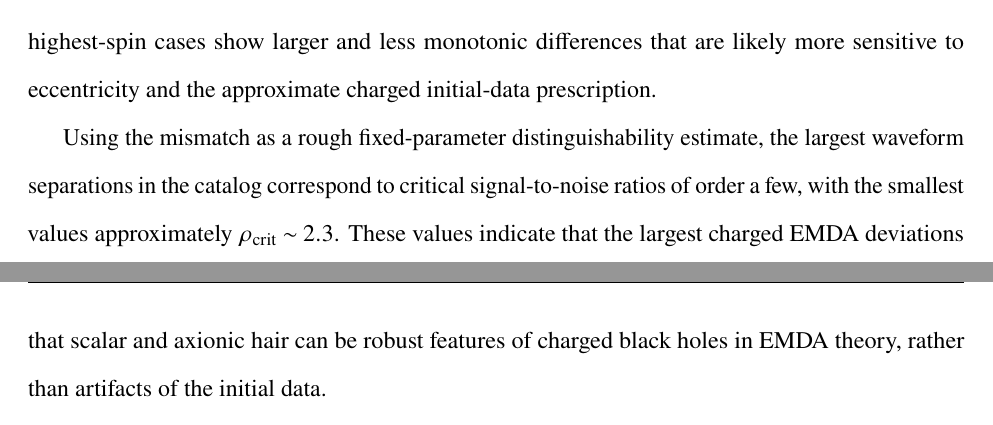
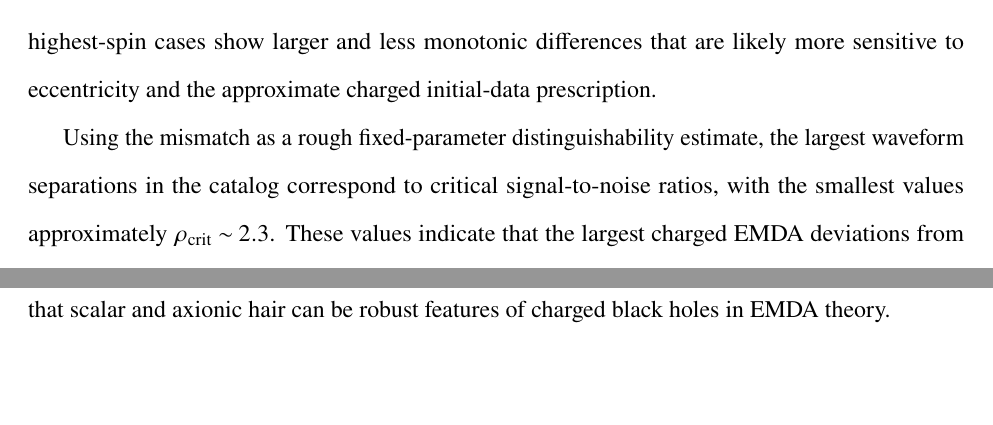
Before and after one commit to Andrewjcarroll/Dissertation, a LaTeX thesis (Dissertation.tex, which reads Conclusion.tex, EMDA_Chapter_2.tex): two parts of pages 65 and 88 of 230 before the commit and two parts of pages 65 and 87 of 230 after it, joined at a grey line, cut so that both start at the same text, the shorter picture padded with empty space. Compiled offline with pdfLaTeX.

Commit message:
minor edits to EMDA chapters 2 and 3

```diff
--- a/Conclusion.tex
+++ b/Conclusion.tex
@@ -6,7 +6,7 @@ The second theme is the improvement of numerical relativity methods through the
 
 In the first EMDA portion of this dissertation, we developed a method for constructing approximate binary black-hole initial data in Einstein--Maxwell--dilaton--axion theory. This allowed us to evolve head-on collisions of charged black holes across a range of initial spins, charges, and field configurations. These simulations were used to study whether the additional fields present in EMDA theory remain associated with black holes in the fully nonlinear merger regime.
 
-We found that scalar hair persists through merger for initially scalarized Kerr--Sen black holes. When the black holes carry nontrivial electric charge, the dilaton field remains present after merger. When both charge and spin are present, the remnant also retains an axion field. The horizon quantities of the final black hole settle to approximately constant values, supporting the interpretation that the remnant approaches another Kerr--Sen black hole. We also showed that initially unscalarized black holes can dynamically develop scalar hair. In particular, initially Kerr--Newman-like black holes in EMDA evolve toward configurations with nontrivial scalar structure. These results suggest that scalar and axionic hair can be robust features of charged black holes in EMDA theory, rather than artifacts of the initial data.
+We found that scalar hair persists through merger for initially scalarized Kerr--Sen black holes. When the black holes carry nontrivial electric charge, the dilaton field remains present after merger. When both charge and spin are present, the remnant also retains an axion field. The horizon quantities of the final black hole settle to approximately constant values, supporting the interpretation that the remnant approaches another Kerr--Sen black hole. We also showed that initially unscalarized black holes can dynamically develop scalar hair. In particular, initially Kerr--Newman-like black holes in EMDA evolve toward configurations with nontrivial scalar structure. These results suggest that scalar and axionic hair can be robust features of charged black holes in EMDA theory.
 
 For inspiraling black-hole binaries, we found that increasing the charge produces small changes in the gravitational waveform relative to the corresponding neutral GR case. These waveform differences provide a first indication of how EMDA fields may affect binary black-hole signals in the strong-field regime. We also constructed a modest waveform catalog from the simulations performed in this dissertation, including several charge configurations, spins, and mass ratios. In particular, this catalog includes EMDA binary black-hole mergers with mass ratios as large as $q=8$, demonstrating that these simulations can be extended beyond the equal-mass case.
 
--- a/EMDA_Chapter_2.tex
+++ b/EMDA_Chapter_2.tex
@@ -264,7 +264,7 @@ The critical signal-to-noise ratio estimate associated with the mismatch values
 
 In this chapter, we presented an exploratory waveform catalog for charged binary black-hole simulations in Einstein--Maxwell--dilaton--axion (EMDA) theory. We compared the resulting charged EMDA waveforms with neutral general-relativistic reference waveforms having the same mass ratio and spin. Across much of the catalog, the waveform differences increase with the charge magnitude, indicating that charge and the additional EMDA fields can produce appreciable changes in the gravitational-wave signal. The trend is clearest in the lower-spin configurations, while the highest-spin cases show larger and less monotonic differences that are likely more sensitive to eccentricity and the approximate charged initial-data prescription.
 
-Using the mismatch as a rough fixed-parameter distinguishability estimate, the largest waveform separations in the catalog correspond to critical signal-to-noise ratios of order a few, with the smallest values approximately $\rho_{\rm crit}\sim2.3$. These values indicate that the largest charged EMDA deviations from the corresponding neutral GR waveforms are substantial at fixed intrinsic parameters. However, they should not be interpreted as direct observational thresholds or constraints on EMDA theory. A full parameter-estimation study would be required to determine whether these differences could be absorbed by changes in the masses, spins, eccentricity, total mass scale, or other binary parameters.
+Using the mismatch as a rough fixed-parameter distinguishability estimate, the largest waveform separations in the catalog correspond to critical signal-to-noise ratios, with the smallest values approximately $\rho_{\rm crit}\sim2.3$. These values indicate that the largest charged EMDA deviations from the corresponding neutral GR waveforms are substantial at fixed intrinsic parameters. However, they should not be interpreted as direct observational thresholds or constraints on EMDA theory. A full parameter-estimation study would be required to determine whether these differences could be absorbed by changes in the masses, spins, eccentricity, total mass scale, or other binary parameters.
 
 The waveform differences found here should also be interpreted with care because the comparison is made against neutral GR rather than against charged Einstein--Maxwell binaries. As a result, the reported mismatches include the combined effect of electric charge, modified orbital dynamics, and the additional dilaton and axion fields. They cannot be attributed uniquely to the dilaton or axion fields alone. A more complete comparison would include corresponding Einstein--Maxwell simulations with the same charge configurations, allowing the purely electromagnetic contribution to be separated from the additional EMDA-field effects.
 
```
Also changed, not shown: EMDA_Chapter_3.tex (+1 -1 lines), EMDA_Chapter_2.tex (3 more changed lines), 1 other file.
